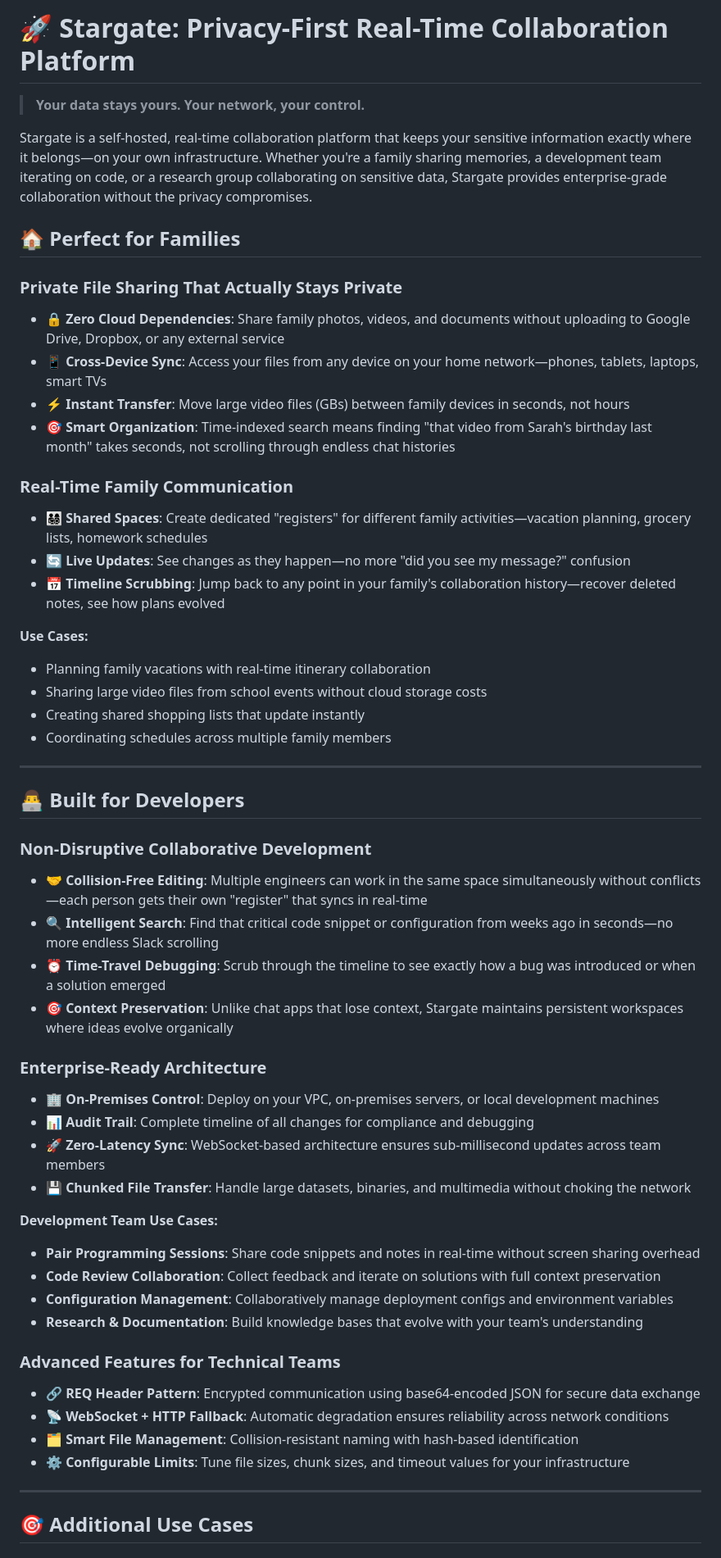
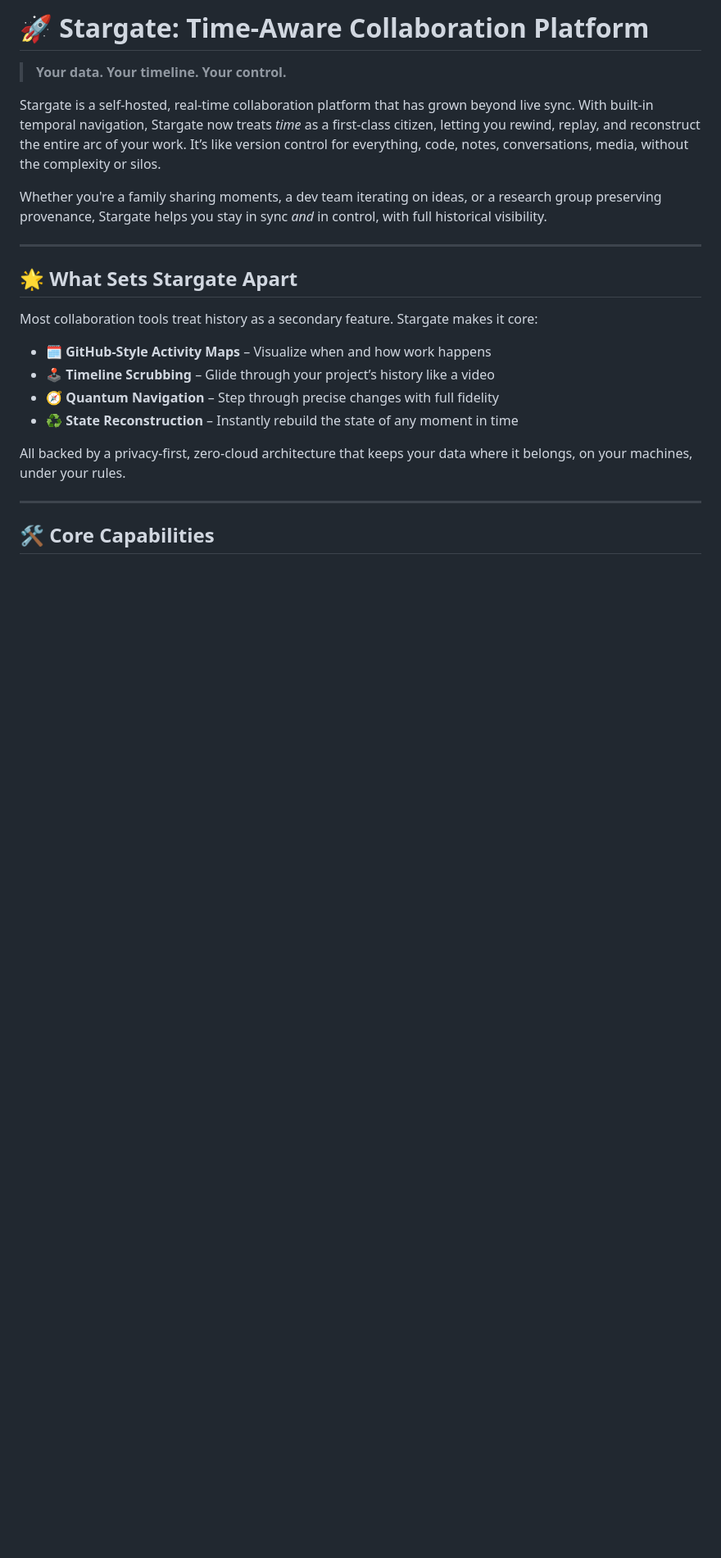
Before and after one commit to Node0/stargate, a Markdown page: README.md, the part around one of its changes. Shown at 82% size. GitHub-like rendering; blank space fills up the shorter version.

```diff
--- a/README.md
+++ b/README.md
@@ -1,58 +1,26 @@
 
-# 🚀 Stargate: Privacy-First Real-Time Collaboration Platform
+# 🚀 Stargate: Time-Aware Collaboration Platform
 
-> **Your data stays yours. Your network, your control.**
+> **Your data. Your timeline. Your control.**
 
-Stargate is a self-hosted, real-time collaboration platform that keeps your sensitive information exactly where it belongs—on your own infrastructure. Whether you're a family sharing memories, a development team iterating on code, or a research group collaborating on sensitive data, Stargate provides enterprise-grade collaboration without the privacy compromises.
+Stargate is a self-hosted, real-time collaboration platform that has grown beyond live sync. With built-in temporal navigation, Stargate now treats *time* as a first-class citizen, letting you rewind, replay, and reconstruct the entire arc of your work. It’s like version control for everything, code, notes, conversations, media, without the complexity or silos.
 
-## 🏠 **Perfect for Families**
-
-### Private File Sharing That Actually Stays Private
-- **🔒 Zero Cloud Dependencies**: Share family photos, videos, and documents without uploading to Google Drive, Dropbox, or any external service
-- **📱 Cross-Device Sync**: Access your files from any device on your home network—phones, tablets, laptops, smart TVs
-- **⚡ Instant Transfer**: Move large video files (GBs) between family devices in seconds, not hours
-- **🎯 Smart Organization**: Time-indexed search means finding "that video from Sarah's birthday last month" takes seconds, not scrolling through endless chat histories
-
-### Real-Time Family Communication
-- **👨‍👩‍👧‍👦 Shared Spaces**: Create dedicated "registers" for different family activities—vacation planning, grocery lists, homework schedules
-- **🔄 Live Updates**: See changes as they happen—no more "did you see my message?" confusion
-- **📅 Timeline Scrubbing**: Jump back to any point in your family's collaboration history—recover deleted notes, see how plans evolved
-
-**Use Cases:**
-- Planning family vacations with real-time itinerary collaboration
-- Sharing large video files from school events without cloud storage costs
-- Creating shared shopping lists that update instantly
-- Coordinating schedules across multiple family members
+Whether you're a family sharing moments, a dev team iterating on ideas, or a research group preserving provenance, Stargate helps you stay in sync *and* in control, with full historical visibility.
 
 ---
 
-## 👨‍💻 **Built for Developers**
+## 🌟 What Sets Stargate Apart
 
-### Non-Disruptive Collaborative Development
-- **🤝 Collision-Free Editing**: Multiple engineers can work in the same space simultaneously without conflicts—each person gets their own "register" that syncs in real-time
-- **🔍 Intelligent Search**: Find that critical code snippet or configuration from weeks ago in seconds—no more endless Slack scrolling
-- **⏰ Time-Travel Debugging**: Scrub through the timeline to see exactly how a bug was introduced or when a solution emerged
-- **🎯 Context Preservation**: Unlike chat apps that lose context, Stargate maintains persistent workspaces where ideas evolve organically
+Most collaboration tools treat history as a secondary feature. Stargate makes it core:
 
-### Enterprise-Ready Architecture
-- **🏢 On-Premises Control**: Deploy on your VPC, on-premises servers, or local development machines
-- **📊 Audit Trail**: Complete timeline of all changes for compliance and debugging
-- **🚀 Zero-Latency Sync**: WebSocket-based architecture ensures sub-millisecond updates across team members
-- **💾 Chunked File Transfer**: Handle large datasets, binaries, and multimedia without choking the network
+- **🗓️ GitHub-Style Activity Maps** – Visualize when and how work happens
+- **🕹️ Timeline Scrubbing** – Glide through your project’s history like a video
+- **🧭 Quantum Navigation** – Step through precise changes with full fidelity
+- **♻️ State Reconstruction** – Instantly rebuild the state of any moment in time
 
-**Development Team Use Cases:**
-- **Pair Programming Sessions**: Share code snippets and notes in real-time without screen sharing overhead
-- **Code Review Collaboration**: Collect feedback and iterate on solutions with full context preservation
-- **Configuration Management**: Collaboratively manage deployment configs and environment variables
-- **Research & Documentation**: Build knowledge bases that evolve with your team's understanding
-
-### Advanced Features for Technical Teams
-- **🔗 REQ Header Pattern**: Encrypted communication using base64-encoded JSON for secure data exchange
-- **📡 WebSocket + HTTP Fallback**: Automatic degradation ensures reliability across network conditions
-- **🗂️ Smart File Management**: Collision-resistant naming with hash-based identification
-- **⚙️ Configurable Limits**: Tune file sizes, chunk sizes, and timeout values for your infrastructure
+All backed by a privacy-first, zero-cloud architecture that keeps your data where it belongs, on your machines, under your rules.
 
 ---
 
-## 🎯 **Additional Use Cases**
+## 🛠️ Core Capabilities
 
```
Also changed, not shown: other parts of README.md (+66 -49 lines).
